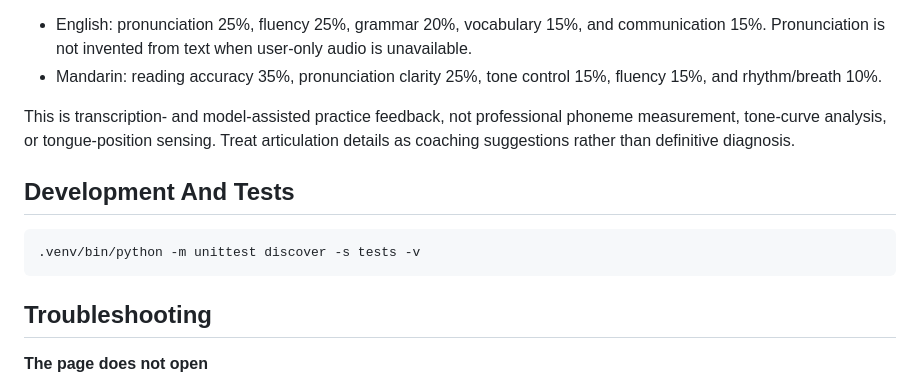
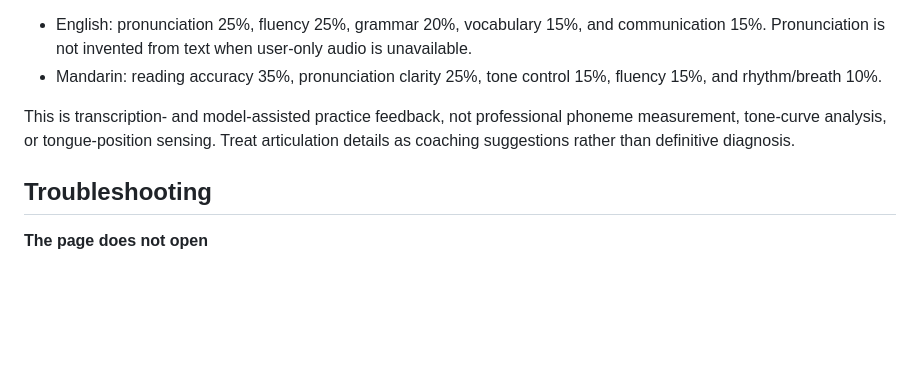
Before and after one commit to Fongkai777/speak-room, a Markdown page: README.en.md, the part around the change. GitHub-like rendering; blank space fills up the shorter version.

Commit message:
Remove development notes from README

````diff
--- a/README.en.md
+++ b/README.en.md
@@ -113,12 +113,6 @@ The feedback pipeline transcribes saved audio, then creates structured suggestio
 
 This is transcription- and model-assisted practice feedback, not professional phoneme measurement, tone-curve analysis, or tongue-position sensing. Treat articulation details as coaching suggestions rather than definitive diagnosis.
 
-## Development And Tests
-
-```bash
-.venv/bin/python -m unittest discover -s tests -v
-```
-
 ## Troubleshooting
 
 **The page does not open**
````
Also changed, not shown: README.md (+0 -6 lines).
